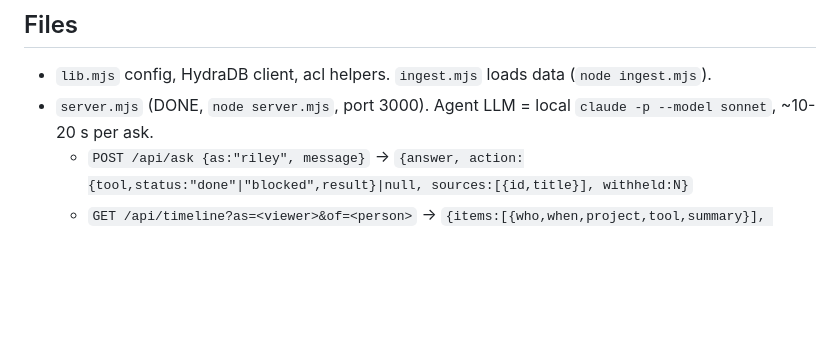
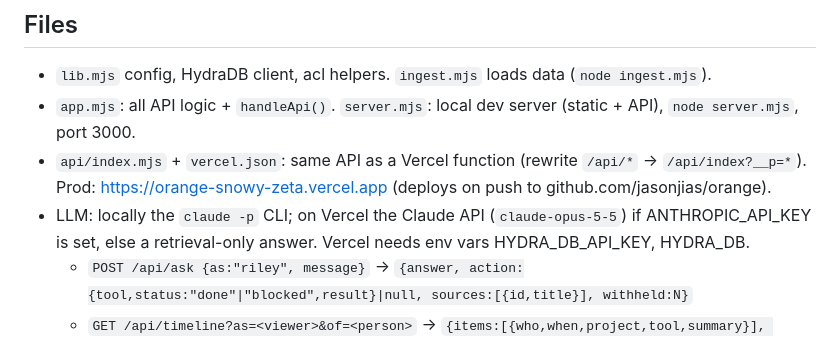
Before and after one commit to jasonjias/orange, a Markdown page: CLAUDE.md, the part around the change. Drawn GitHub-style; blank space fills up the shorter version.

Commit message:
CLAUDE.md: Vercel deploy notes
Co-Authored-By: Claude Opus 5.5 <noreply@anthropic.com>

```diff
--- a/CLAUDE.md
+++ b/CLAUDE.md
@@ -36,7 +36,9 @@ Only Steve sees both, so only Steve's agent catches that Strawberry is at risk.
 
 ## Files
 - `lib.mjs` config, HydraDB client, acl helpers. `ingest.mjs` loads data (`node ingest.mjs`).
-- `server.mjs` (DONE, `node server.mjs`, port 3000). Agent LLM = local `claude -p --model sonnet`, ~10-20 s per ask.
+- `app.mjs`: all API logic + `handleApi()`. `server.mjs`: local dev server (static + API), `node server.mjs`, port 3000.
+- `api/index.mjs` + `vercel.json`: same API as a Vercel function (rewrite `/api/*` -> `/api/index?__p=*`). Prod: https://orange-snowy-zeta.vercel.app (deploys on push to github.com/jasonjias/orange).
+- LLM: locally the `claude -p` CLI; on Vercel the Claude API (`claude-opus-5-5`) if ANTHROPIC_API_KEY is set, else a retrieval-only answer. Vercel needs env vars HYDRA_DB_API_KEY, HYDRA_DB.
   - `POST /api/ask {as:"riley", message}` -> `{answer, action:{tool,status:"done"|"blocked",result}|null, sources:[{id,title}], withheld:N}`
   - `GET /api/timeline?as=<viewer>&of=<person>` -> `{items:[{who,when,project,tool,summary}], hidden:N}`
   - `GET /api/org` -> `{company, people, projects, tools}`
```
